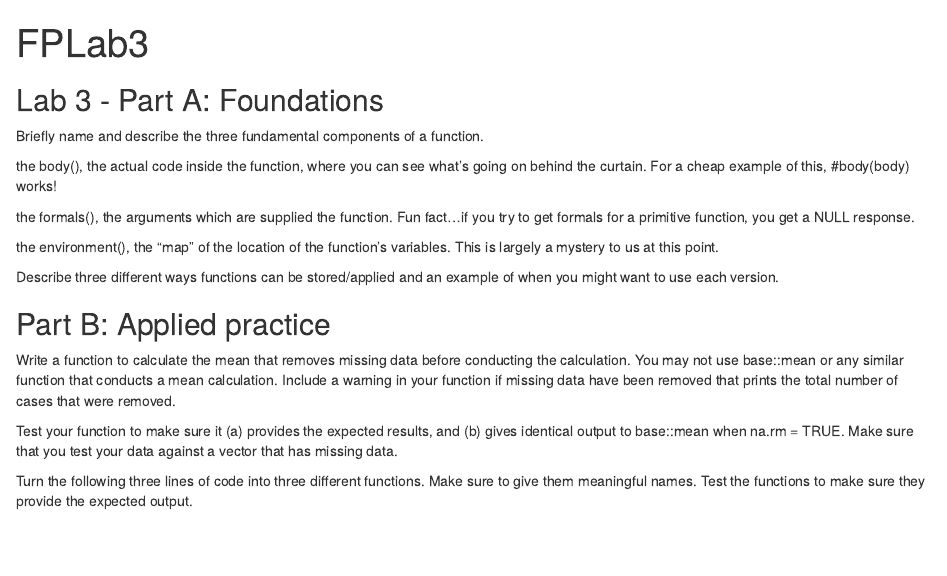
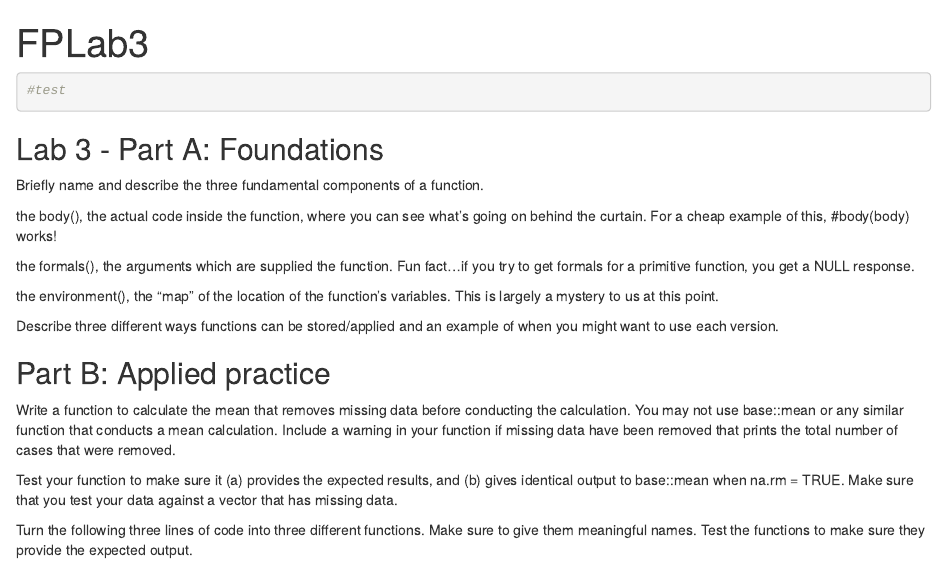
Before and after one commit to JoeSwinehart/FPLab3, an R Markdown document (FPLab3.Rmd): the page in a window 1100 px wide, from its top. Rendered offline with R 4.5, knitr and Pandoc, with nearby package versions.

Commit message:
Testing my ability to push changes -- ignore

````diff
--- a/FPLab3.Rmd
+++ b/FPLab3.Rmd
@@ -6,6 +6,10 @@ output: html_document
 
 ```{r setup, include=FALSE}
 knitr::opts_chunk$set(echo = TRUE)
+```
+
+```{r}
+#test
 ```
 
 ## Lab 3 - Part A: Foundations
````
